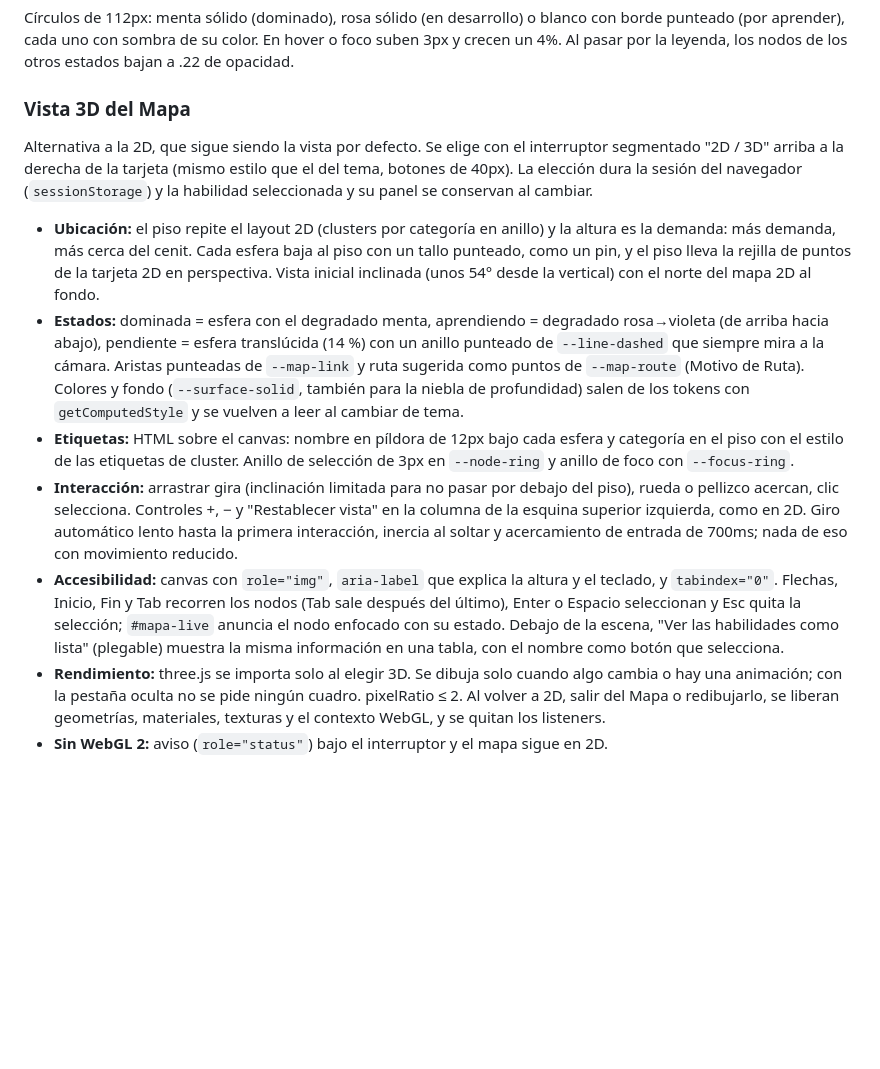
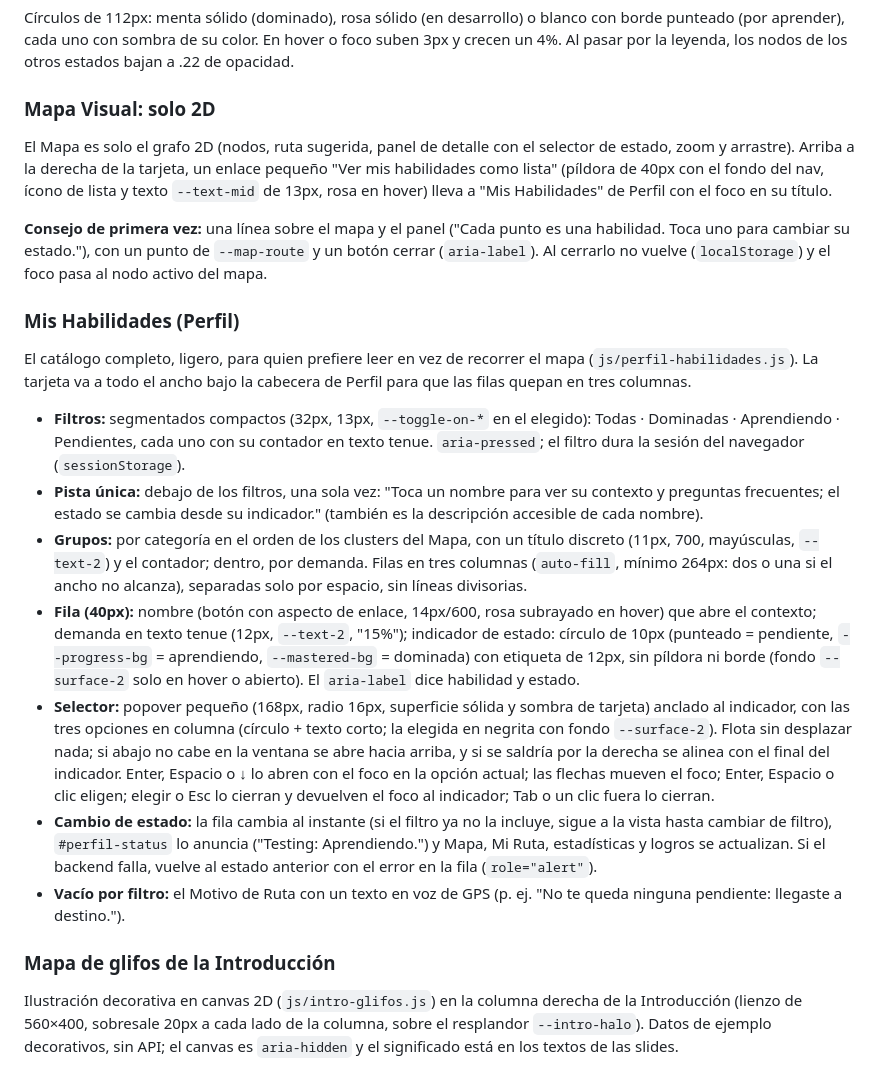
Before and after one commit to Gabrl0103/SKILLMAP-FRONTEND, a Markdown page: DESIGN.md, the part around one of its changes. Rendered like a GitHub page; blank space fills up the shorter version.

```diff
--- a/DESIGN.md
+++ b/DESIGN.md
@@ -303,13 +303,22 @@ Entrada: las filas suben 8px con fundido (320ms, escalonadas 40ms) solo al carga
 ### Nodo del Mapa
 Círculos de 112px: menta sólido (dominado), rosa sólido (en desarrollo) o blanco con borde punteado (por aprender), cada uno con sombra de su color. En hover o foco suben 3px y crecen un 4%. Al pasar por la leyenda, los nodos de los otros estados bajan a .22 de opacidad.
 
-### Vista 3D del Mapa
-Alternativa a la 2D, que sigue siendo la vista por defecto. Se elige con el interruptor segmentado "2D / 3D" arriba a la derecha de la tarjeta (mismo estilo que el del tema, botones de 40px). La elección dura la sesión del navegador (`sessionStorage`) y la habilidad seleccionada y su panel se conservan al cambiar.
+### Mapa Visual: solo 2D
+El Mapa es solo el grafo 2D (nodos, ruta sugerida, panel de detalle con el selector de estado, zoom y arrastre). Arriba a la derecha de la tarjeta, un enlace pequeño "Ver mis habilidades como lista" (píldora de 40px con el fondo del nav, ícono de lista y texto `--text-mid` de 13px, rosa en hover) lleva a "Mis Habilidades" de Perfil con el foco en su título.
 
-- **Ubicación:** el piso repite el layout 2D (clusters por categoría en anillo) y la altura es la demanda: más demanda, más cerca del cenit. Cada esfera baja al piso con un tallo punteado, como un pin, y el piso lleva la rejilla de puntos de la tarjeta 2D en perspectiva. Vista inicial inclinada (unos 54° desde la vertical) con el norte del mapa 2D al fondo.
-- **Estados:** dominada = esfera con el degradado menta, aprendiendo = degradado rosa→violeta (de arriba hacia abajo), pendiente = esfera translúcida (14 %) con un anillo punteado de `--line-dashed` que siempre mira a la cámara. Aristas punteadas de `--map-link` y ruta sugerida como puntos de `--map-route` (Motivo de Ruta). Colores y fondo (`--surface-solid`, también para la niebla de profundidad) salen de los tokens con `getComputedStyle` y se vuelven a leer al cambiar de tema.
-- **Etiquetas:** HTML sobre el canvas: nombre en píldora de 12px bajo cada esfera y categoría en el piso con el estilo de las etiquetas de cluster. Anillo de selección de 3px en `--node-ring` y anillo de foco con `--focus-ring`.
-- **Interacción:** arrastrar gira (inclinación limitada para no pasar por debajo del piso), rueda o pellizco acercan, clic selecciona. Controles +, − y "Restablecer vista" en la columna de la esquina superior izquierda, como en 2D. Giro automático lento hasta la primera interacción, inercia al soltar y acercamiento de entrada de 700ms; nada de eso con movimiento reducido.
-- **Accesibilidad:** canvas con `role="img"`, `aria-label` que explica la altura y el teclado, y `tabindex="0"`. Flechas, Inicio, Fin y Tab recorren los nodos (Tab sale después del último), Enter o Espacio seleccionan y Esc quita la selección; `#mapa-live` anuncia el nodo enfocado con su estado. Debajo de la escena, "Ver las habilidades como lista" (plegable) muestra la misma información en una tabla, con el nombre como botón que selecciona.
-- **Rendimiento:** three.js se importa solo al elegir 3D. Se dibuja solo cuando algo cambia o hay una animación; con la pestaña oculta no se pide ningún cuadro. pixelRatio ≤ 2. Al volver a 2D, salir del Mapa o redibujarlo, se liberan geometrías, materiales, texturas y el contexto WebGL, y se quitan los listeners.
-- **Sin WebGL 2:** aviso (`role="status"`) bajo el interruptor y el mapa sigue en 2D.
+**Consejo de primera vez:** una línea sobre el mapa y el panel ("Cada punto es una habilidad. Toca uno para cambiar su estado."), con un punto de `--map-route` y un botón cerrar (`aria-label`). Al cerrarlo no vuelve (`localStorage`) y el foco pasa al nodo activo del mapa.
+
+### Mis Habilidades (Perfil)
+El catálogo completo, ligero, para quien prefiere leer en vez de recorrer el mapa (`js/perfil-habilidades.js`). La tarjeta va a todo el ancho bajo la cabecera de Perfil para que las filas quepan en tres columnas.
+
+- **Filtros:** segmentados compactos (32px, 13px, `--toggle-on-*` en el elegido): Todas · Dominadas · Aprendiendo · Pendientes, cada uno con su contador en texto tenue. `aria-pressed`; el filtro dura la sesión del navegador (`sessionStorage`).
+- **Pista única:** debajo de los filtros, una sola vez: "Toca un nombre para ver su contexto y preguntas frecuentes; el estado se cambia desde su indicador." (también es la descripción accesible de cada nombre).
+- **Grupos:** por categoría en el orden de los clusters del Mapa, con un título discreto (11px, 700, mayúsculas, `--text-2`) y el contador; dentro, por demanda. Filas en tres columnas (`auto-fill`, mínimo 264px: dos o una si el ancho no alcanza), separadas solo por espacio, sin líneas divisorias.
+- **Fila (40px):** nombre (botón con aspecto de enlace, 14px/600, rosa subrayado en hover) que abre el contexto; demanda en texto tenue (12px, `--text-2`, "15%"); indicador de estado: círculo de 10px (punteado = pendiente, `--progress-bg` = aprendiendo, `--mastered-bg` = dominada) con etiqueta de 12px, sin píldora ni borde (fondo `--surface-2` solo en hover o abierto). El `aria-label` dice habilidad y estado.
+- **Selector:** popover pequeño (168px, radio 16px, superficie sólida y sombra de tarjeta) anclado al indicador, con las tres opciones en columna (círculo + texto corto; la elegida en negrita con fondo `--surface-2`). Flota sin desplazar nada; si abajo no cabe en la ventana se abre hacia arriba, y si se saldría por la derecha se alinea con el final del indicador. Enter, Espacio o ↓ lo abren con el foco en la opción actual; las flechas mueven el foco; Enter, Espacio o clic eligen; elegir o Esc lo cierran y devuelven el foco al indicador; Tab o un clic fuera lo cierran.
+- **Cambio de estado:** la fila cambia al instante (si el filtro ya no la incluye, sigue a la vista hasta cambiar de filtro), `#perfil-status` lo anuncia ("Testing: Aprendiendo.") y Mapa, Mi Ruta, estadísticas y logros se actualizan. Si el backend falla, vuelve al estado anterior con el error en la fila (`role="alert"`).
+- **Vacío por filtro:** el Motivo de Ruta con un texto en voz de GPS (p. ej. "No te queda ninguna pendiente: llegaste a destino.").
+
+### Mapa de glifos de la Introducción
+Ilustración decorativa en canvas 2D (`js/intro-glifos.js`) en la columna derecha de la Introducción (lienzo de 560×400, sobresale 20px a cada lado de la columna, sobre el resplandor `--intro-halo`). Datos de ejemplo decorativos, sin API; el canvas es `aria-hidden` y el significado está en los textos de las slides.
+
```
Also changed, not shown: other parts of DESIGN.md (+14 -0 lines), PRODUCT.md (+4 -2 lines), README.md (+9 -22 lines).
